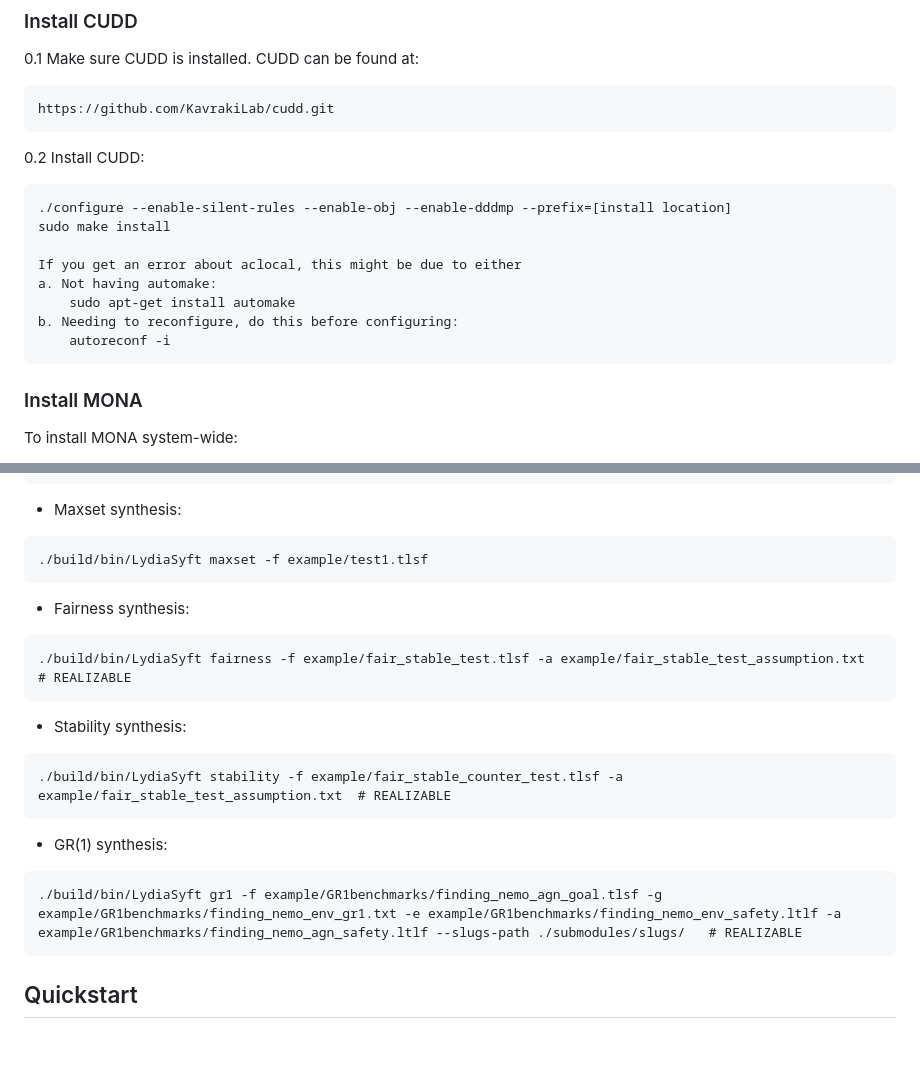
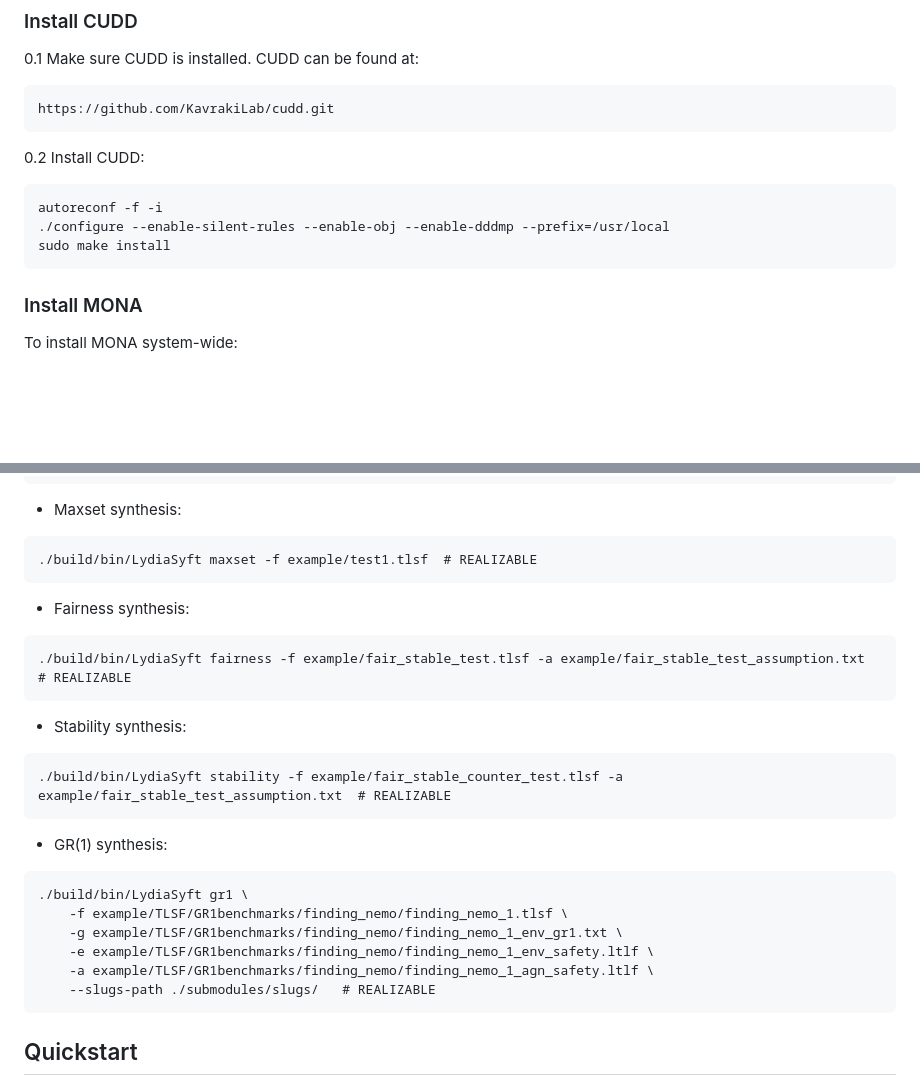
Before and after one commit to whitemech/LydiaSyft, a Markdown page: README.md, 2 parts joined by grey strips. Drawn GitHub-style; blank space fills up the shorter version.

Commit message:
fix: minor updates to README

````diff
--- a/README.md
+++ b/README.md
@@ -27,14 +27,9 @@ sudo apt install -y \
 
 0.2 Install CUDD:
 
-    ./configure --enable-silent-rules --enable-obj --enable-dddmp --prefix=[install location]
+    autoreconf -f -i
+    ./configure --enable-silent-rules --enable-obj --enable-dddmp --prefix=/usr/local
     sudo make install
-
-    If you get an error about aclocal, this might be due to either
-    a. Not having automake:
-        sudo apt-get install automake
-    b. Needing to reconfigure, do this before configuring:
-        autoreconf -i
 
 ### Install MONA
 
@@ -157,7 +152,7 @@ Examples (run commands from the root directory of the project):
 - Maxset synthesis:
 
 ```
-./build/bin/LydiaSyft maxset -f example/test1.tlsf
+./build/bin/LydiaSyft maxset -f example/test1.tlsf  # REALIZABLE
 ```
 
 - Fairness synthesis:
@@ -175,7 +170,12 @@ Examples (run commands from the root directory of the project):
 - GR(1) synthesis:
 
 ```
-./build/bin/LydiaSyft gr1 -f example/GR1benchmarks/finding_nemo_agn_goal.tlsf -g example/GR1benchmarks/finding_nemo_env_gr1.txt -e example/GR1benchmarks/finding_nemo_env_safety.ltlf -a example/GR1benchmarks/finding_nemo_agn_safety.ltlf --slugs-path ./submodules/slugs/   # REALIZABLE
+./build/bin/LydiaSyft gr1 \
+    -f example/TLSF/GR1benchmarks/finding_nemo/finding_nemo_1.tlsf \
+    -g example/TLSF/GR1benchmarks/finding_nemo/finding_nemo_1_env_gr1.txt \
+    -e example/TLSF/GR1benchmarks/finding_nemo/finding_nemo_1_env_safety.ltlf \
+    -a example/TLSF/GR1benchmarks/finding_nemo/finding_nemo_1_agn_safety.ltlf \
+    --slugs-path ./submodules/slugs/   # REALIZABLE
 ```
 
 ## Quickstart
````
